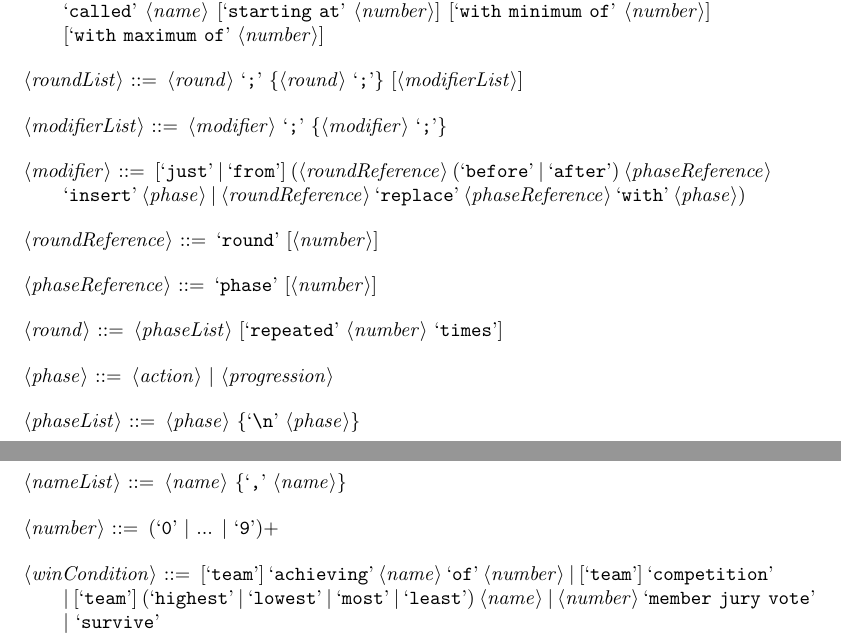
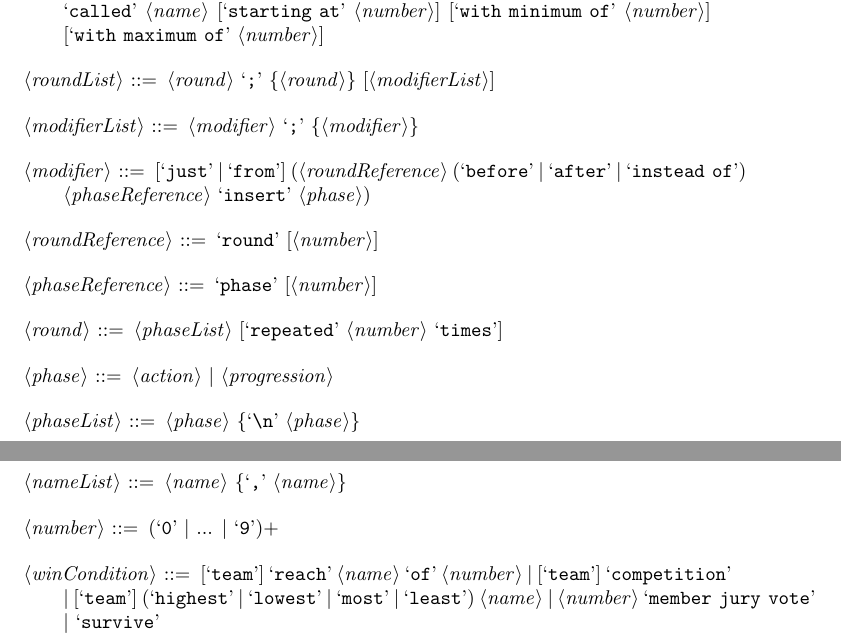
Before and after one commit to bmaclach/GameStructureLanguage, a LaTeX document (Grammar/grammar.tex): two parts of pages 1 and 2 of 3, joined at a grey line, cut so that both start at the same text. Compiled offline with pdfLaTeX.

Commit message:
More tiny grammar updates

```diff
--- a/Grammar/grammar.tex
+++ b/Grammar/grammar.tex
@@ -29,13 +29,13 @@
 <name> [`starting at' <number>] [`with minimum of' <number>] [`with maximum of'
 <number>]
 
-<roundList> ::= <round> `;' \{<round> `;'\} [<modifierList>]
+<roundList> ::= <round> `;' \{<round>\} [<modifierList>]
 
-<modifierList> ::= <modifier> `;' \{<modifier> `;'\}
+<modifierList> ::= <modifier> `;' \{<modifier>\}
 
-<modifier> ::= [`just' | `from'] (<roundReference> (`before' | `after')
-<phaseReference> `insert' <phase> | <roundReference> `replace' <phaseReference>
-`with' <phase>)
+<modifier> ::= [`just' | `from'] (<roundReference> (`before' | `after' |
+`instead of')
+<phaseReference> `insert' <phase>)
 
 <roundReference> ::= `round' [<number>]
 
@@ -98,7 +98,7 @@
 
 <number> ::= (`0' | ... | `9')+
 
-<winCondition> ::= [`team'] `achieving' <name> `of' <number> | [`team']
+<winCondition> ::= [`team'] `reach' <name> `of' <number> | [`team']
 `competition' | [`team'] (`highest' | `lowest' | `most' | `least') <name> |
 <number> `member jury vote' | `survive'
 
```
Also changed, not shown: Examples/bigbrother.txt (+1 -1 lines), Examples/tennis.txt (+1 -1 lines), Grammar/grammar.pdf.
